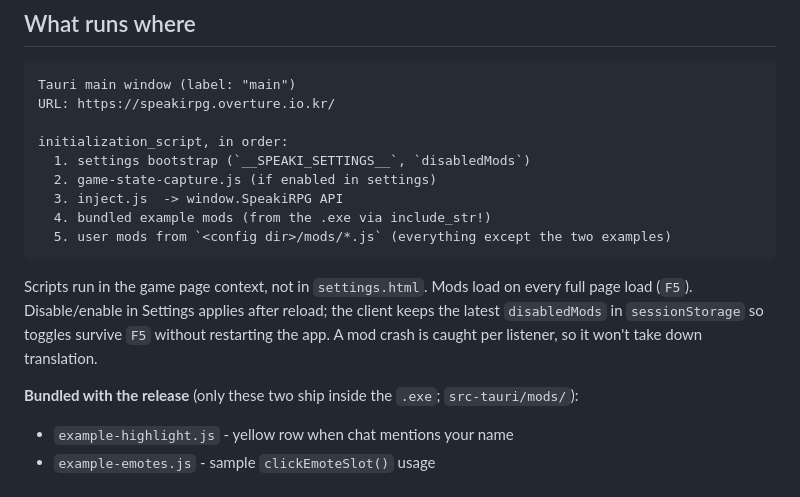
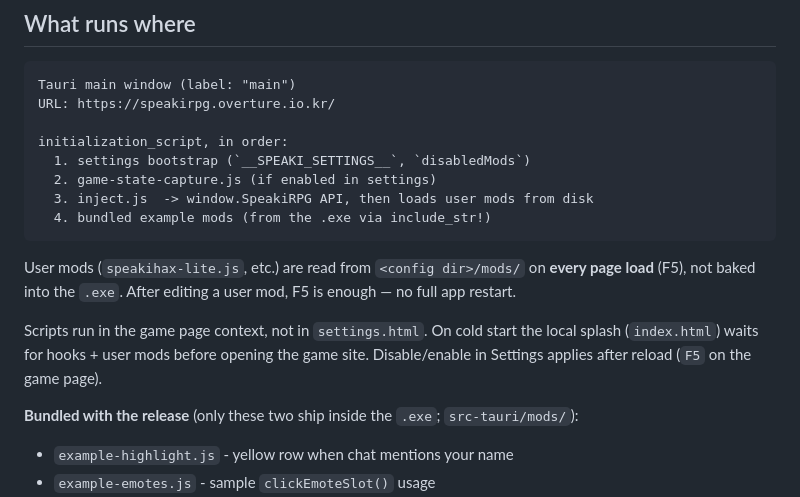
Before and after one commit to IffyChan/SpeakiRPG-tauri, a Markdown page: docs/mods.md, the part around the change. Rendered like a GitHub page.

````diff
--- a/docs/mods.md
+++ b/docs/mods.md
@@ -23,12 +23,13 @@ URL: https://speakirpg.overture.io.kr/
 initialization_script, in order:
   1. settings bootstrap (`__SPEAKI_SETTINGS__`, `disabledMods`)
   2. game-state-capture.js (if enabled in settings)
-  3. inject.js  -> window.SpeakiRPG API
+  3. inject.js  -> window.SpeakiRPG API, then loads user mods from disk
   4. bundled example mods (from the .exe via include_str!)
-  5. user mods from `<config dir>/mods/*.js` (everything except the two examples)
 ```
 
-Scripts run in the game page context, not in `settings.html`. Mods load on every full page load (`F5`). Disable/enable in Settings applies after reload; the client keeps the latest `disabledMods` in `sessionStorage` so toggles survive `F5` without restarting the app. A mod crash is caught per listener, so it won't take down translation.
+User mods (`speakihax-lite.js`, etc.) are read from `<config dir>/mods/` on **every page load** (F5), not baked into the `.exe`. After editing a user mod, F5 is enough — no full app restart.
+
+Scripts run in the game page context, not in `settings.html`. On cold start the local splash (`index.html`) waits for hooks + user mods before opening the game site. Disable/enable in Settings applies after reload (`F5` on the game page).
 
 **Bundled with the release** (only these two ship inside the `.exe`; `src-tauri/mods/`):
 
````
